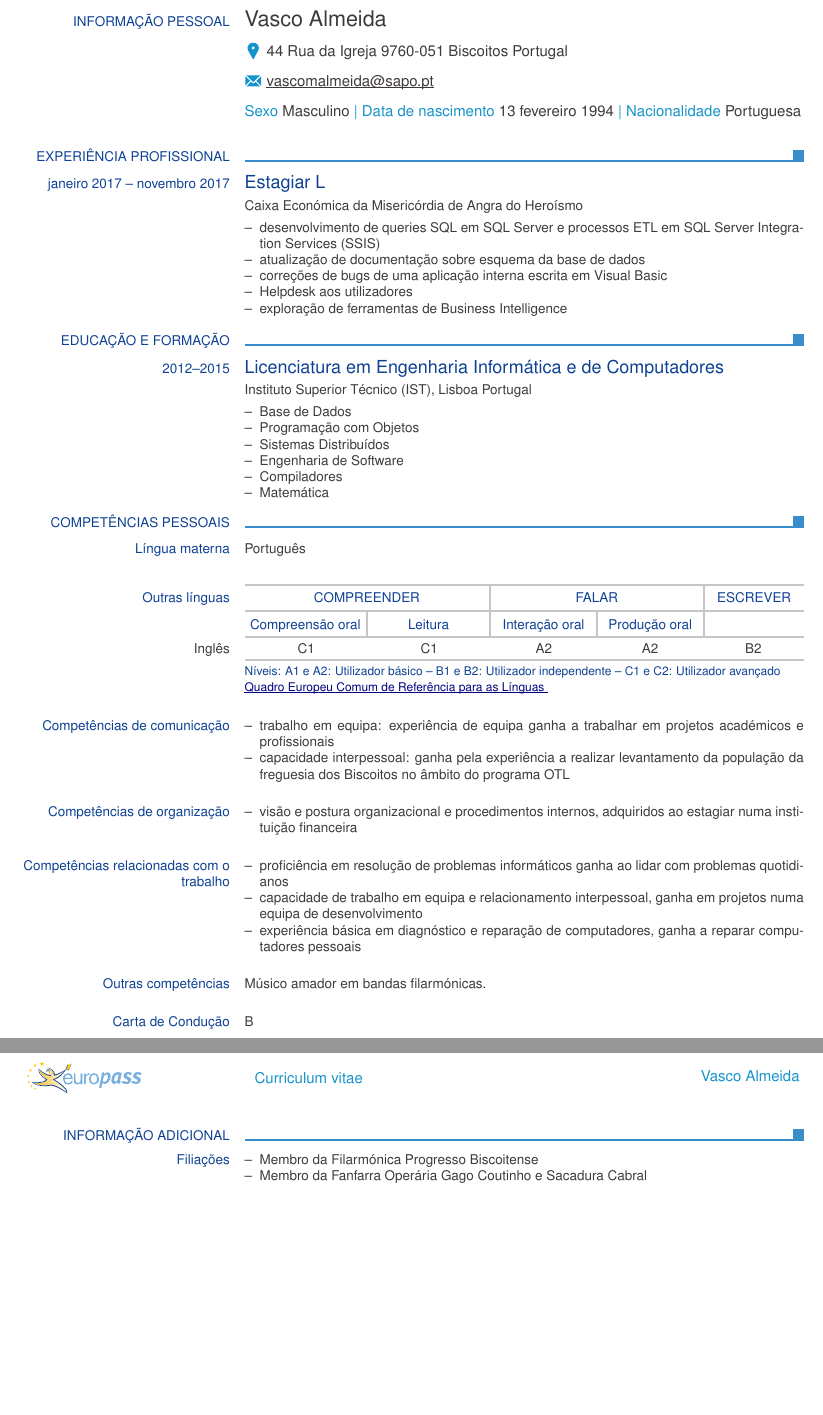
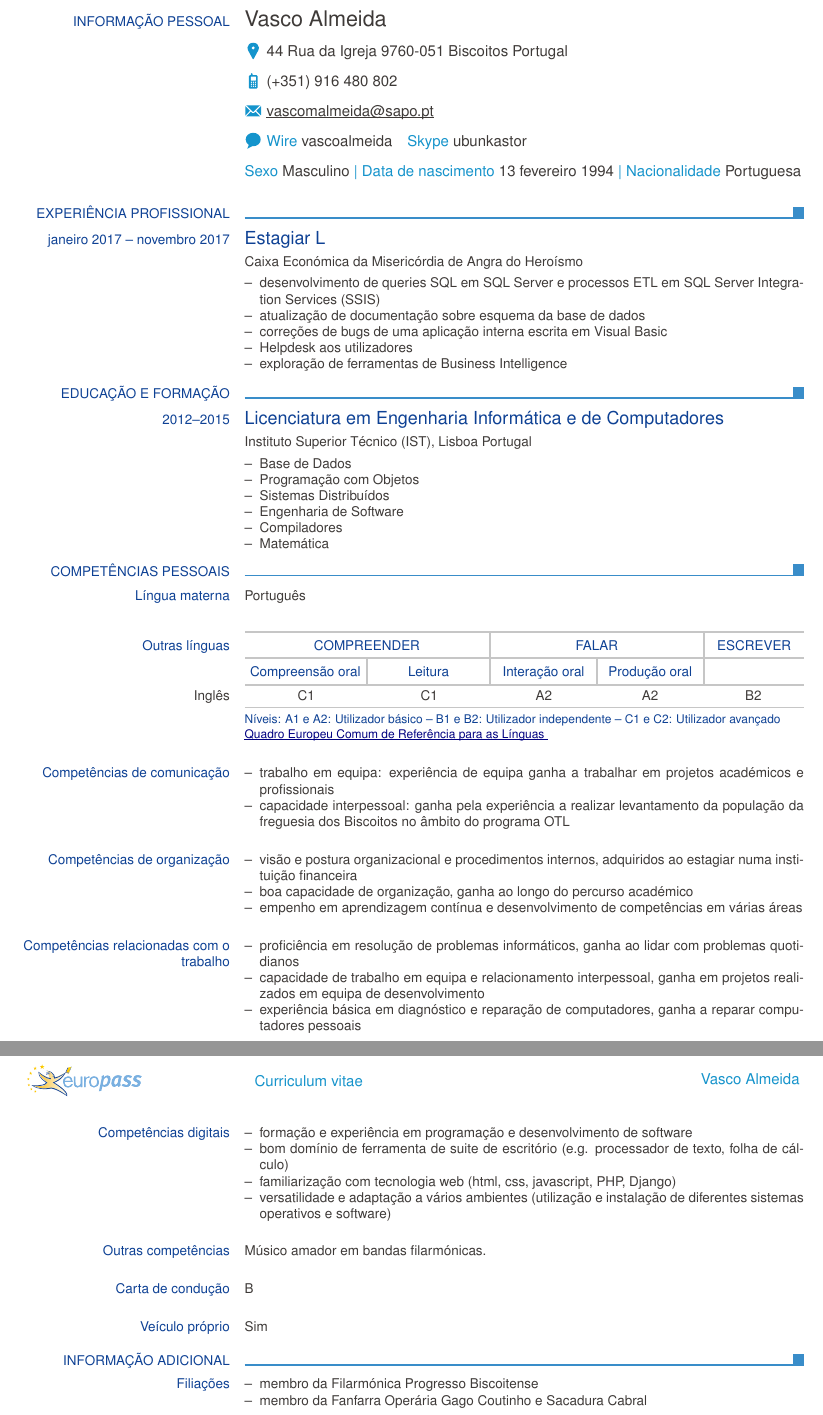
Before and after one commit to vascool/cv, a LaTeX CV (cv_pt_other.tex): two parts of pages 1 and 2 of 2, joined at a grey line, cut so that both start at the same text, the shorter picture padded with empty space. Compiled offline with pdfLaTeX.

Commit message:
Add Competências digitais to cv_pt_other.tex
Add cellphone number and IM to personal information.
Add 2 itens to Comptências de organização.

```diff
--- a/cv_pt_other.tex
+++ b/cv_pt_other.tex
@@ -6,12 +6,15 @@
 	pdftitle={Curriculum vitae de \myname},
 	pdfauthor={\myname},
 	pdfsubject={Curriculum vitae de \myname},
-	pdfkeywords={currículo, cv}
+	pdfkeywords={currículo, cv, europass}
 }
 
 \ecvname{\myname}
 \ecvaddress{44 Rua da Igreja 9760-051 Biscoitos Portugal}
+\ecvtelephone[(+351) 916 480 802]{}
 \ecvemail{vascomalmeida@sapo.pt}
+\ecvim{Wire}{vascoalmeida}
+\ecvim{Skype}{ubunkastor}
 \ecvdateofbirth{13 fevereiro 1994}
 \ecvnationality{Portuguesa}
 \ecvgender{Masculino}
@@ -66,27 +72,41 @@
 	\ecvblueitem{Competências de organização}{
 	\begin{ecvitemize}
 		\item visão e postura organizacional e procedimentos internos, adquiridos ao estagiar numa instituição financeira
+		\item boa capacidade de organização, ganha ao longo do percurso académico
+		\item empenho em aprendizagem contínua e desenvolvimento de competências em várias áreas
 	\end{ecvitemize}
 	}
 
 	\ecvblueitem{Competências relacionadas com o trabalho}{
 	\begin{ecvitemize}
-		\item proficiência em resolução de problemas informáticos ganha ao lidar com problemas quotidianos
-		\item capacidade de trabalho em equipa e relacionamento interpessoal, ganha em projetos numa equipa de desenvolvimento
+		\item proficiência em resolução de problemas informáticos, ganha ao lidar com problemas quotidianos
+		\item capacidade de trabalho em equipa e relacionamento interpessoal, ganha em projetos realizados em equipa de desenvolvimento
 		\item experiência básica em diagnóstico e reparação de computadores, ganha a reparar computadores pessoais
+	\end{ecvitemize}
+	}
+
+	\ecvblueitem{Competências digitais}{
+	\begin{ecvitemize}
+		\item formação e experiência em programação e desenvolvimento de software
+		\item bom domínio de ferramenta de suite de escritório (e.g. processador de texto, folha de cálculo)
+		\item familiarização com tecnologia web (html, css, javascript, PHP, Django)
+		\item versatilidade e adaptação a vários ambientes (utilização e instalação de diferentes sistemas operativos e software)
 	\end{ecvitemize}
 	}
 	\ecvblueitem{Outras competências}{
 		Músico amador em bandas filarmónicas.
 	}
 
-	\ecvblueitem{Carta de Condução}{B}
+	\ecvblueitem{Carta de condução}{B}
+	\ecvblueitem{Veículo próprio}{Sim}
+
 
 	\ecvsection{Informação adicional}
+
 	\ecvblueitem{Filiações}{
 	\begin{ecvitemize}
-		\item Membro da Filarmónica Progresso Biscoitense
-		\item Membro da Fanfarra Operária Gago Coutinho e Sacadura Cabral
+		\item membro da Filarmónica Progresso Biscoitense
+		\item membro da Fanfarra Operária Gago Coutinho e Sacadura Cabral
 	\end{ecvitemize}
 	}
 	\end{europasscv}
```
Also changed, not shown: cv_pt_other.pdf, cv_pt_other.tex (3 more changed lines).
